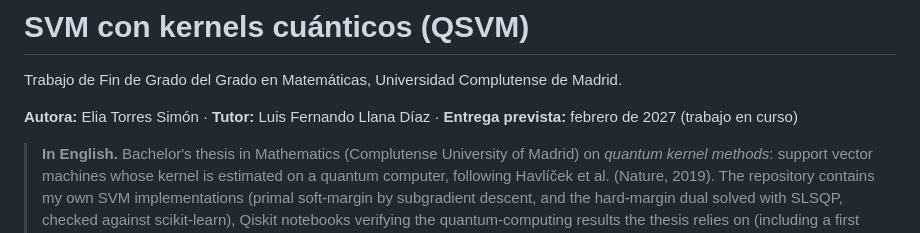
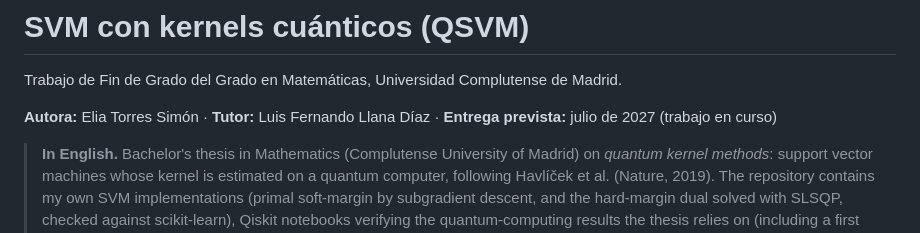
Before and after one commit to eliatorressimon/tfg-qsvm, a Markdown page: README.md, the part around the change. Drawn GitHub-style.

```diff
--- a/README.md
+++ b/README.md
@@ -2,7 +2,7 @@
 
 Trabajo de Fin de Grado del Grado en Matemáticas, Universidad Complutense de Madrid.
 
-**Autora:** Elia Torres Simón · **Tutor:** Luis Fernando Llana Díaz · **Entrega prevista:** febrero de 2027 (trabajo en curso)
+**Autora:** Elia Torres Simón · **Tutor:** Luis Fernando Llana Díaz · **Entrega prevista:** julio de 2027 (trabajo en curso)
 
 > **In English.** Bachelor's thesis in Mathematics (Complutense University of Madrid) on *quantum kernel methods*: support vector machines whose kernel is estimated on a quantum computer, following Havlíček et al. (Nature, 2019). The repository contains my own SVM implementations (primal soft-margin by subgradient descent, and the hard-margin dual solved with SLSQP, checked against scikit-learn), Qiskit notebooks verifying the quantum-computing results the thesis relies on (including a first fidelity-kernel estimate), and my study notes in LaTeX. Next steps: a soft-margin kernel SVM, a quantum kernel built with `ZZFeatureMap`, and experiments on shot noise and exponential concentration. The documentation is in Spanish.
 
```
